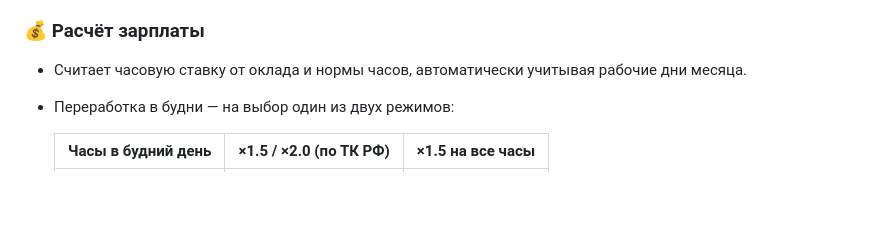
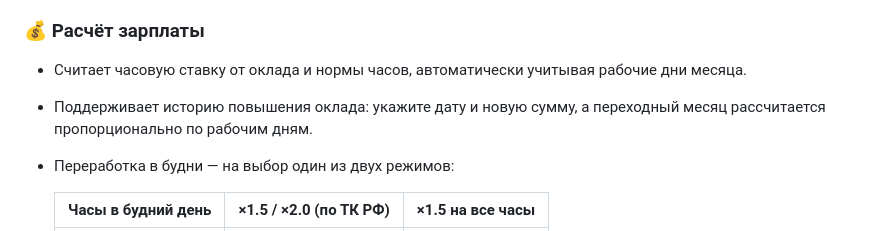
Before and after one commit to licspit/Podrabotki-Test, a Markdown page: README.md, the part around the change. Rendered like a GitHub page; blank space fills up the shorter version.

Commit message:
Описать изменения оклада

```diff
--- a/README.md
+++ b/README.md
@@ -18,6 +18,7 @@
 
 ### 💰 Расчёт зарплаты
 - Считает часовую ставку от оклада и нормы часов, автоматически учитывая рабочие дни месяца.
+- Поддерживает историю повышения оклада: укажите дату и новую сумму, а переходный месяц рассчитается пропорционально по рабочим дням.
 - Переработка в будни — на выбор один из двух режимов:
 
   | Часы в будний день | ×1.5 / ×2.0 (по ТК РФ) | ×1.5 на все часы |
```
